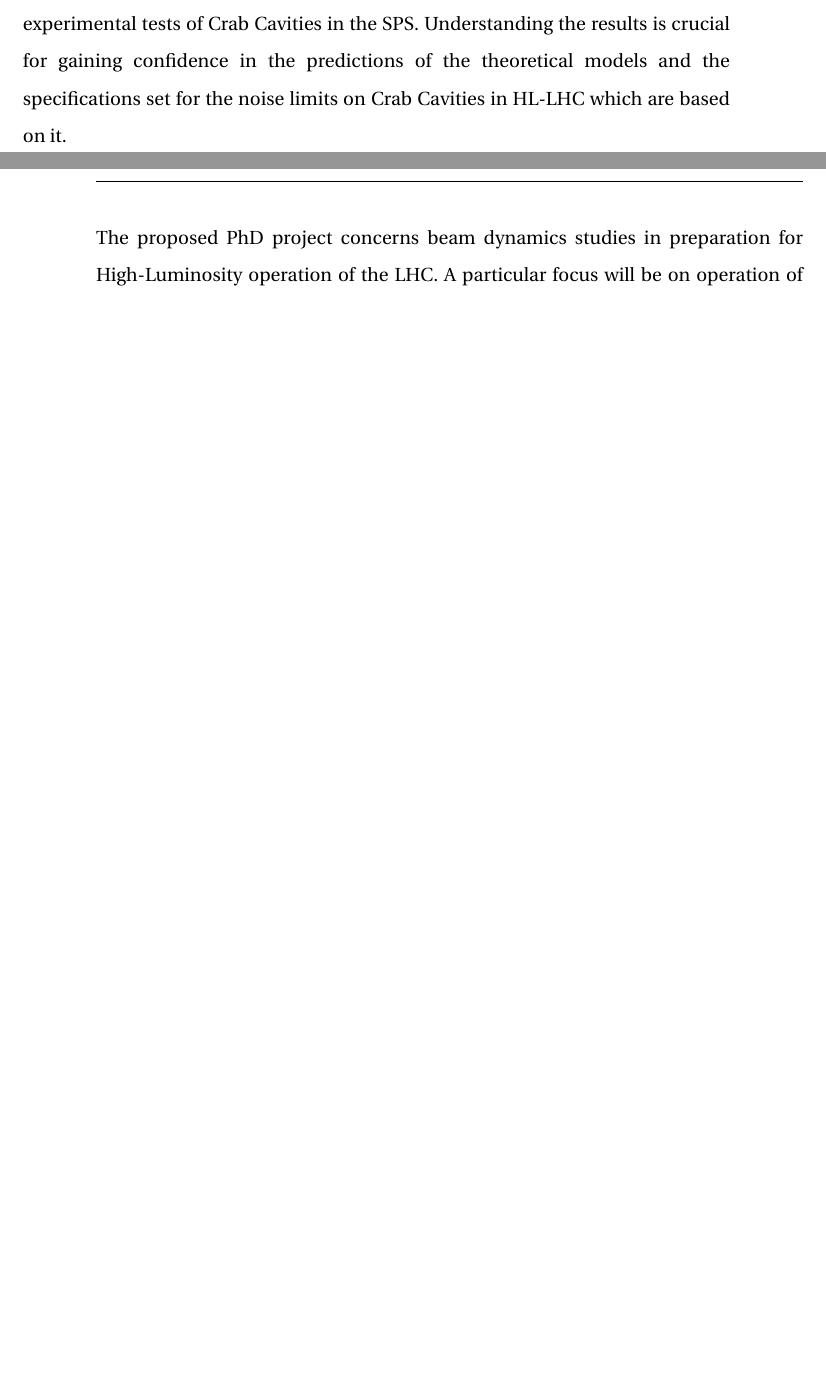
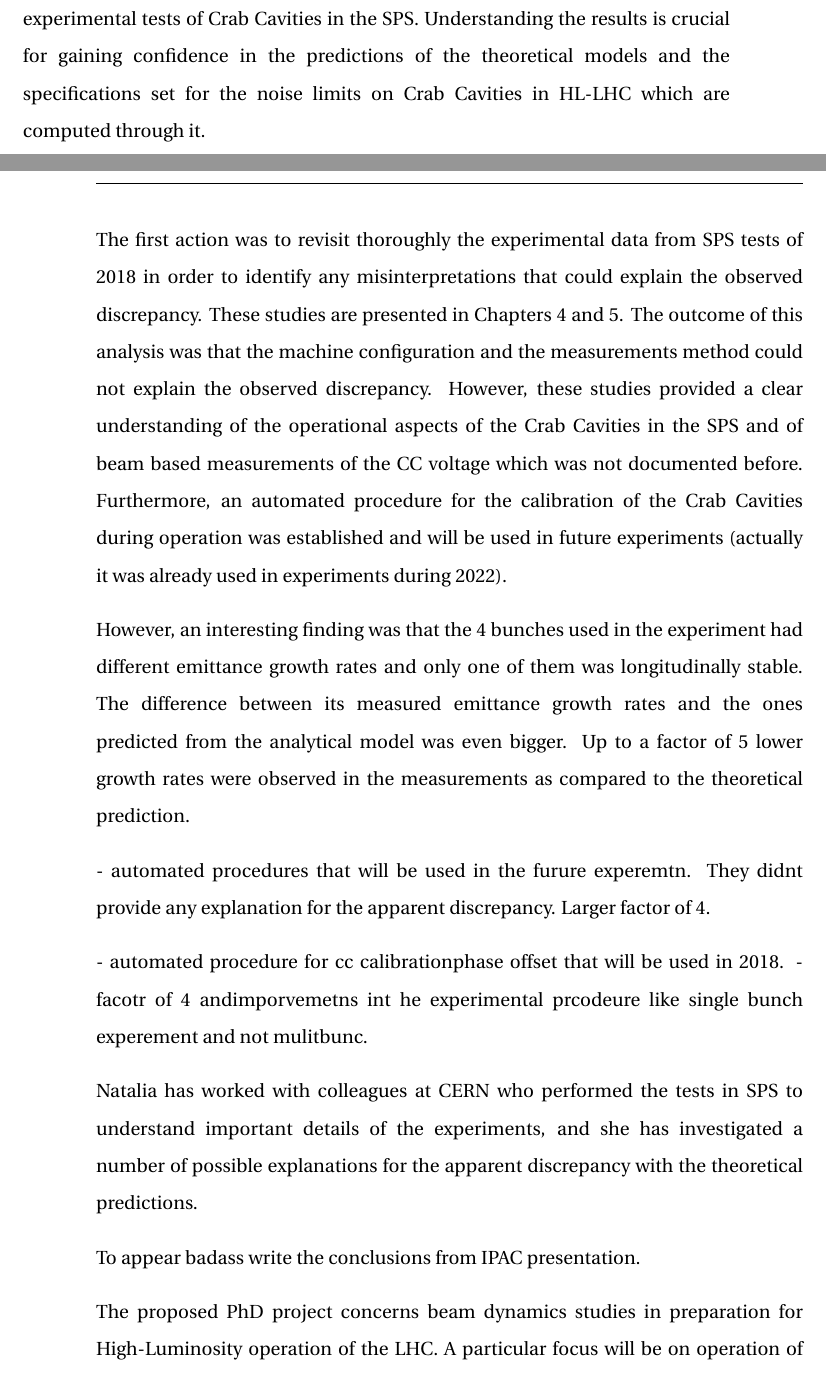
Before and after one commit to natriant/PhD_thesis, a LaTeX thesis (main.tex, which reads chapters/chapter09.tex): two parts of pages 202 and 203 of 241 before the commit and two parts of pages 202 and 203 of 242 after it, joined at a grey line, cut so that both start at the same text, the shorter picture padded with empty space. Compiled offline with pdfLaTeX.

Commit message:
saefty checkout 3

```diff
--- a/chapters/chapter09.tex
+++ b/chapters/chapter09.tex
@@ -5,8 +5,33 @@ Given to the very tight HL-LHC target values for luminosity loss and emittance g
 a solid understanding of the emittance growth due to Crab Cavity RF noise is essential.
 
 To study the transverse emittance growth induced in the presence of the Crab Cavities, two prototype Crab Cavities have been installed in the SPS in 2018 to be tested. From the first round of analysis, the measured
-emittance growth was found to be a factor 2-3 lower than predicted from the available analytical and computational models. This PhD thesis set out to to understand the results of experimental tests of Crab Cavities in the SPS. Understanding the results is crucial for gaining confidence in the predictions of the theoretical models and the specifications set for the noise limits on Crab Cavities in HL-LHC which are based on it.
+emittance growth was found to be a factor 2-3 lower than predicted from the available analytical and computational models. This PhD thesis set out to to understand the results of experimental tests of Crab Cavities in the SPS. Understanding the results is crucial for gaining confidence in the predictions of the theoretical models and the specifications set for the noise limits on Crab Cavities in HL-LHC which are computed through it.
 
+
+The first action was to revisit thoroughly the experimental data from SPS tests of 2018 in order to identify any misinterpretations that could explain the observed discrepancy. These studies are presented in Chapters~\ref{Ch:CC_set_up} and~\ref{Ch:2018_analyisis}. The outcome of this analysis was that the machine configuration and the measurements method could not explain the observed discrepancy. However, these studies provided a clear understanding of the operational aspects of the Crab Cavities in the SPS and of beam based measurements of the CC voltage which was not documented before. Furthermore, an automated procedure for the calibration of the Crab Cavities during operation was established and will be used in future experiments (actually it was already used in experiments during 2022).
+
+
+
+
+
+
+
+However, an interesting finding was that the 4 bunches used in the experiment had different emittance growth rates and only one of them was longitudinally stable. The difference between its measured emittance growth rates and the ones predicted from the analytical model was even bigger. Up to a factor of 5 lower growth rates were observed in the measurements as compared to the theoretical prediction.
+
+
+
+- automated procedures that will be used in the furure experemtn. They didnt provide any explanation for the apparent discrepancy. Larger factor of 4.
+
+
+
+-  automated procedure for cc calibrationphase offset that will be used in 2018.
+- facotr of 4 andimporvemetns int he experimental prcodeure like single bunch experement and not mulitbunc.
+
+
+Natalia has worked with colleagues at CERN who performed the tests in SPS to understand important details of the experiments, and she has investigated a number of possible explanations for the apparent discrepancy with the theoretical predictions.
+
+
+To appear badass write the conclusions from IPAC presentation.
 
 
 The proposed PhD project concerns beam dynamics studies in preparation for High-Luminosity operation of the LHC. A particular focus will be on operation of the crab cavities in the SPS, including analysis of data taken during machine development studies. Detailed understanding of the observations will require beam dynamics simulations, including dynamic aperture and beam lifetime calculations with and without crab cavities. Other possible contributions to emittance growth in the SPS, such as power supply ripple, may also need to be considered. At a later stage, understanding gained from the studies in the SPS will be applied to simulation studies of incoherent effects in the High Luminosity LHC. The aim will be to characterise the evolution of particle distributions in the presence of crab cavities and to develop a detailed understanding of the impact of possible beam degradation mechanisms (e.g. through tune and orbit modulation induced by the crab cavity RF fields).
```
